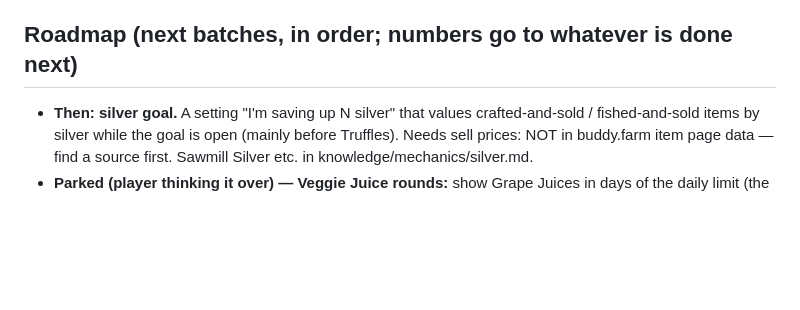
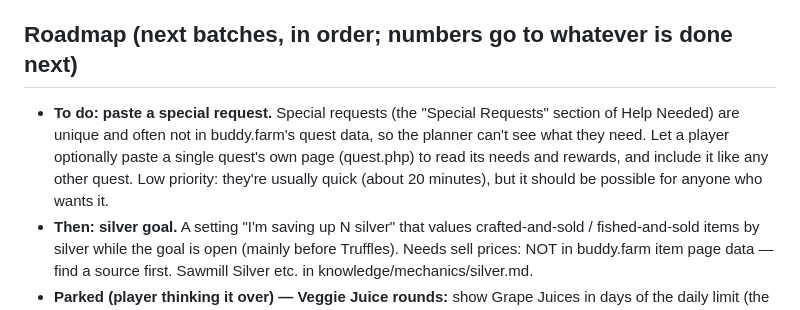
Before and after one commit to Prlygrly/FarmRPG-Next-Steps, a Markdown page: README.md, the part around the change. GitHub-like rendering; blank space fills up the shorter version.

Commit message:
README: to-do — optional paste of a special request's own page
Co-Authored-By: Claude Opus 5.5 <noreply@anthropic.com>

```diff
--- a/README.md
+++ b/README.md
@@ -124,6 +124,10 @@ GitHub Pages serves `main` from the root. Ask the owner before pushing (see D:\C
 - Under the tabs on every tab: week-old paste reminder (Mastery/Inventory/Help Needed) and the "ticked since your last paste" list.
 
 ## Roadmap (next batches, in order; numbers go to whatever is done next)
+- **To do: paste a special request.** Special requests (the "Special Requests" section of Help Needed) are unique and often not
+  in buddy.farm's quest data, so the planner can't see what they need. Let a player optionally paste a single quest's own page
+  (quest.php) to read its needs and rewards, and include it like any other quest. Low priority: they're usually quick (about
+  20 minutes), but it should be possible for anyone who wants it.
 - **Then: silver goal.** A setting "I'm saving up N silver" that values crafted-and-sold / fished-and-sold items by silver while the
   goal is open (mainly before Truffles). Needs sell prices: NOT in buddy.farm item page data — find a source first. Sawmill
   Silver etc. in knowledge/mechanics/silver.md.
```
